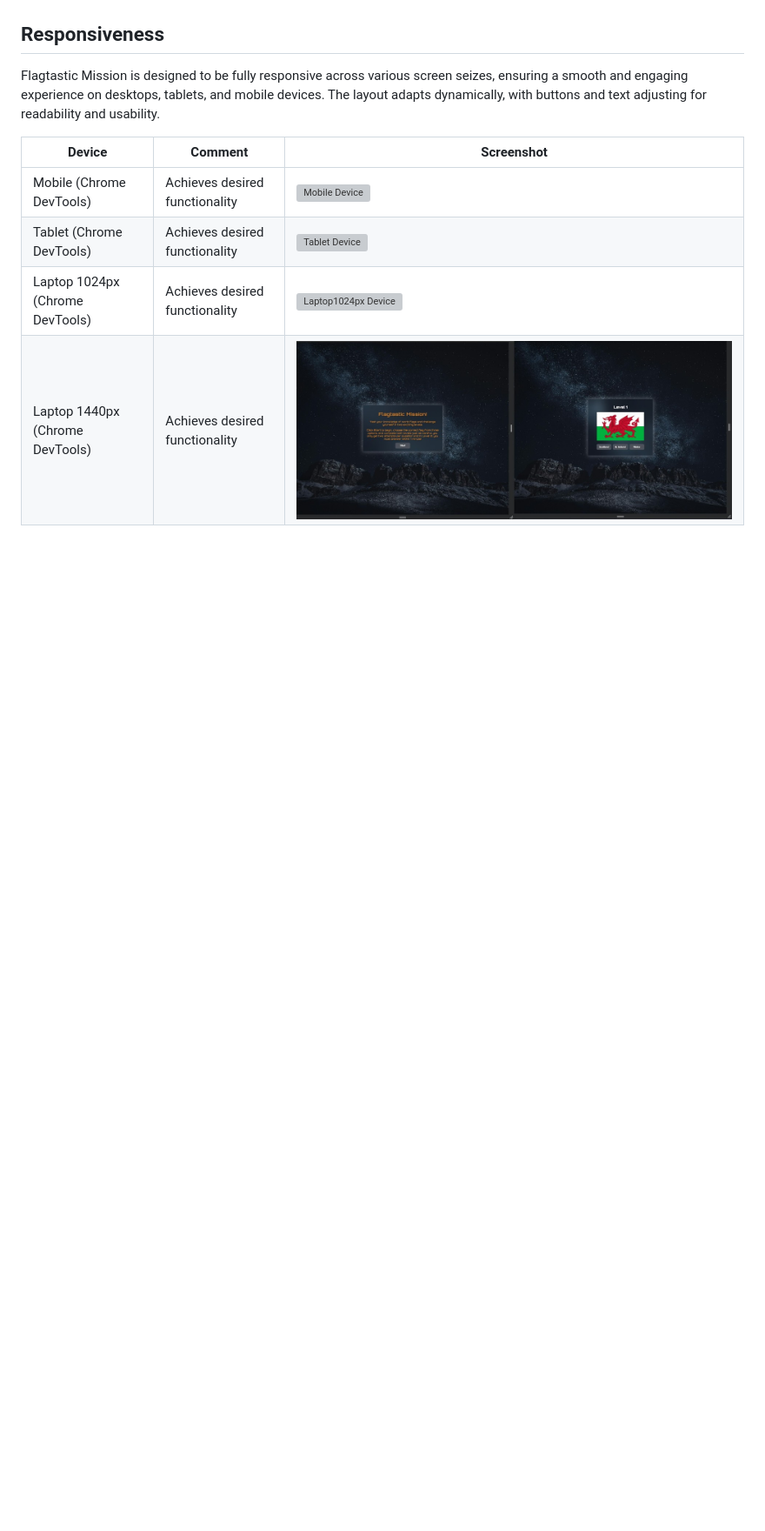
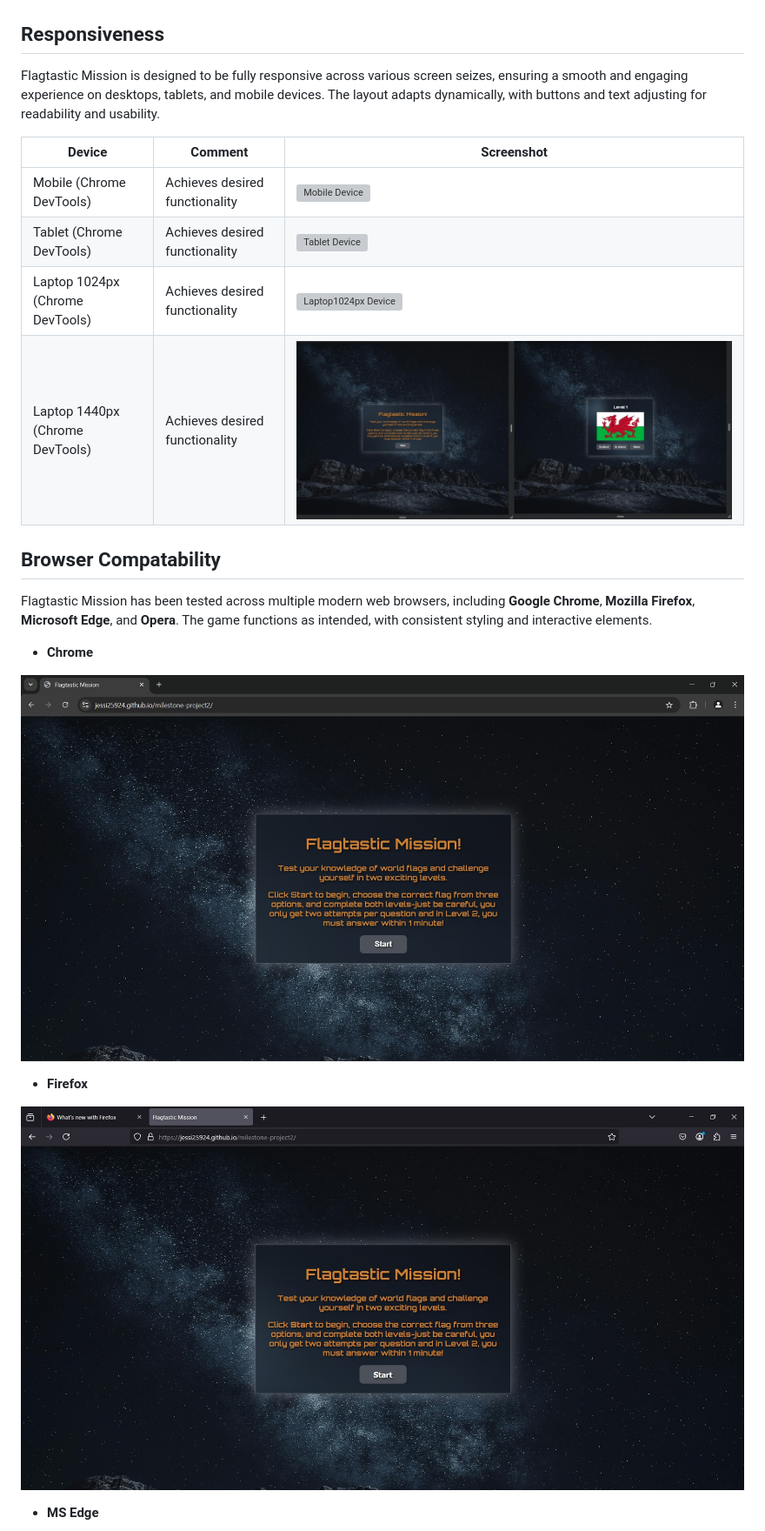
Before and after one commit to jessi25924/milestone-project2, a Markdown page: TESTING.md, the part around the change printed below. Shown: that part at 87% size. Rendered like a GitHub page; pictures changed too: assets/img/firefox.jpg (added), assets/img/google-chrome.jpg (added); blank space fills up the shorter version; grey boxes are pictures that could not be loaded.

Commit message:
Add images and Browser Compatability

```diff
--- a/TESTING.md
+++ b/TESTING.md
@@ -39,3 +39,18 @@ Flagtastic Mission is designed to be fully responsive across various screen seiz
 | Tablet (Chrome DevTools)        | Achieves desired functionality | ![Tablet Device](assets/img/tablet-respons.jpg)           |
 | Laptop 1024px (Chrome DevTools) | Achieves desired functionality | ![Laptop1024px Device](assets/img/laptop1024-respons.jpg) |
 | Laptop 1440px (Chrome DevTools) | Achieves desired functionality | ![Laptop1440px Device](assets/img/laptop1440-respons.jpg) |
+
+## Browser Compatability
+
+Flagtastic Mission has been tested across multiple modern web browsers, including **Google Chrome**, **Mozilla Firefox**, **Microsoft Edge**, and **Opera**. The game functions as intended, with consistent styling and interactive elements.
+
+- **Chrome**
+
+![Chrome](assets/img/google-chrome.jpg)
+
+- **Firefox**
+
+![Firefox](assets/img/firefox.jpg)
+
+- **MS Edge**
+
```
Also changed, not shown: other parts of TESTING.md (+5 -0 lines), assets/img/ms-edge.jpg (added), assets/img/opera.jpg (added).
